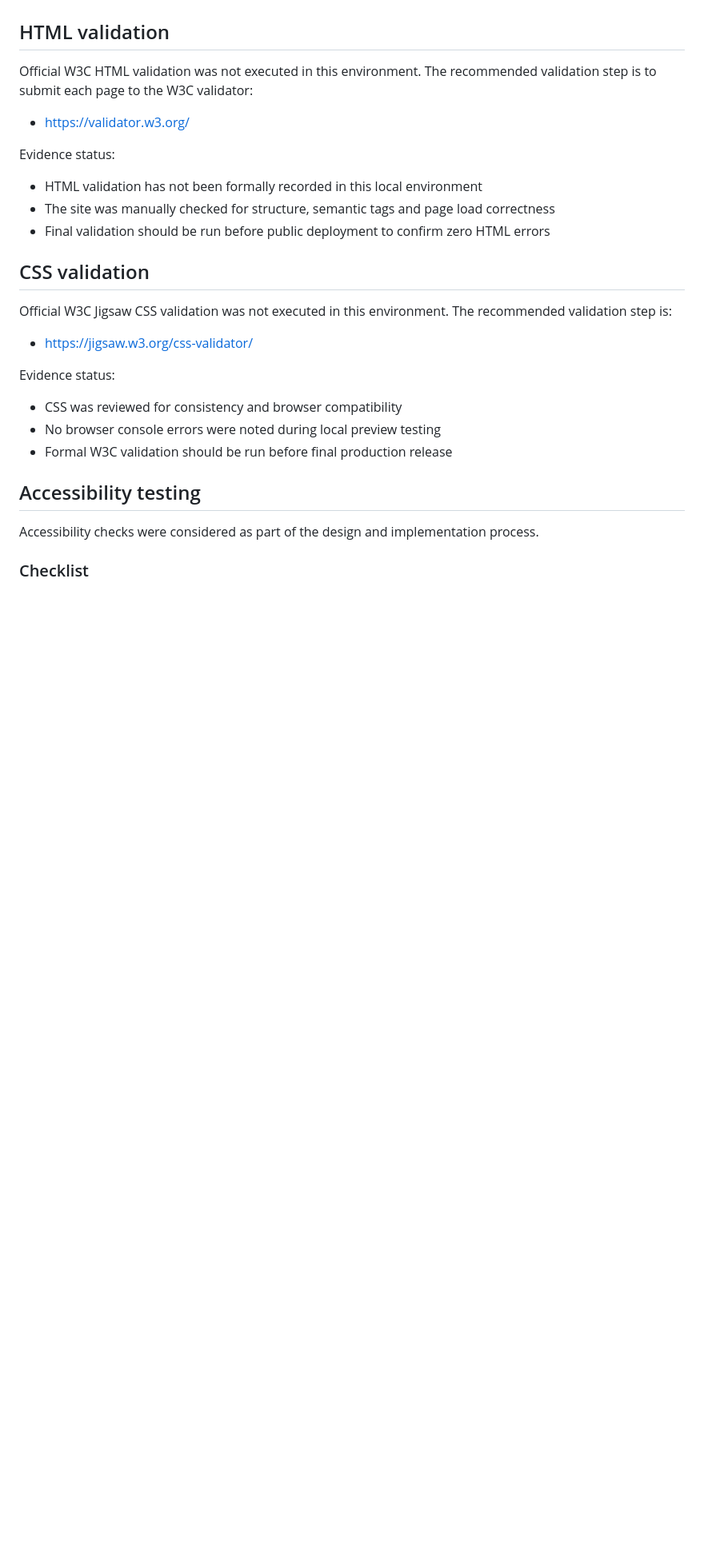
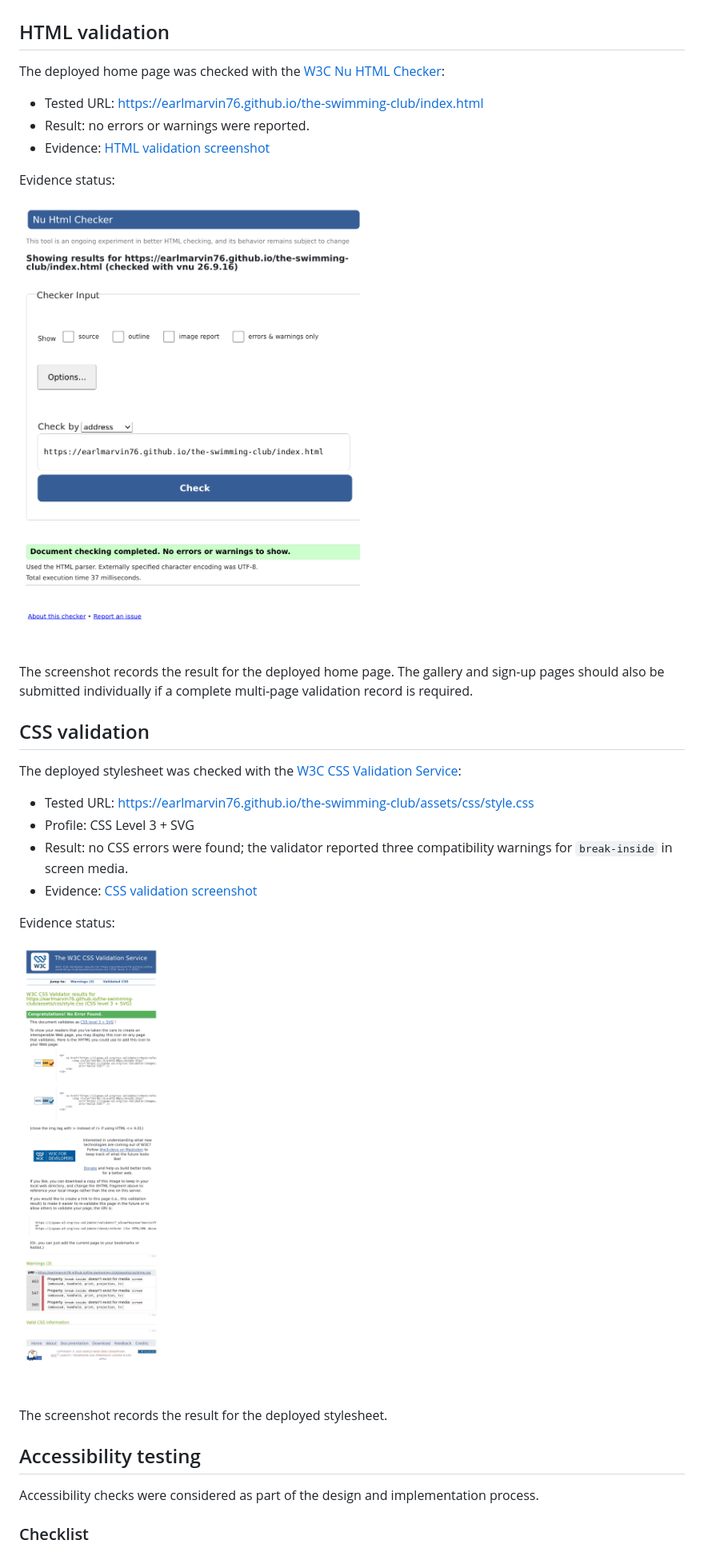
Before and after one commit to earlmarvin76/the-swimming-club, a Markdown page: README.md, the part around the change. Shown at 80% size. Drawn GitHub-style; pictures changed too: docs/validation/css-validation.png (added), docs/validation/html-validation.png (added); blank space fills up the shorter version.

Commit message:
Add HTML and CSS validation evidence

```diff
--- a/README.md
+++ b/README.md
@@ -182,27 +182,32 @@ The website was reviewed across a range of screen sizes to make sure the layout
 
 ## HTML validation
 
-Official W3C HTML validation was not executed in this environment. The recommended validation step is to submit each page to the W3C validator:
+The deployed home page was checked with the [W3C Nu HTML Checker](https://validator.w3.org/nu/):
 
-- https://validator.w3.org/
+- Tested URL: https://earlmarvin76.github.io/the-swimming-club/index.html
+- Result: no errors or warnings were reported.
+- Evidence: [HTML validation screenshot](docs/validation/html-validation.png)
 
 Evidence status:
 
-- HTML validation has not been formally recorded in this local environment
-- The site was manually checked for structure, semantic tags and page load correctness
-- Final validation should be run before public deployment to confirm zero HTML errors
+![HTML validation result](docs/validation/html-validation.png)
+
+The screenshot records the result for the deployed home page. The gallery and sign-up pages should also be submitted individually if a complete multi-page validation record is required.
 
 ## CSS validation
 
-Official W3C Jigsaw CSS validation was not executed in this environment. The recommended validation step is:
+The deployed stylesheet was checked with the [W3C CSS Validation Service](https://jigsaw.w3.org/css-validator/):
 
-- https://jigsaw.w3.org/css-validator/
+- Tested URL: https://earlmarvin76.github.io/the-swimming-club/assets/css/style.css
+- Profile: CSS Level 3 + SVG
+- Result: no CSS errors were found; the validator reported three compatibility warnings for `break-inside` in screen media.
+- Evidence: [CSS validation screenshot](docs/validation/css-validation.png)
 
 Evidence status:
 
-- CSS was reviewed for consistency and browser compatibility
-- No browser console errors were noted during local preview testing
-- Formal W3C validation should be run before final production release
+![CSS validation result](docs/validation/css-validation.png)
+
+The screenshot records the result for the deployed stylesheet.
 
 ## Accessibility testing
 
```
Also changed, not shown: 4 other files.
